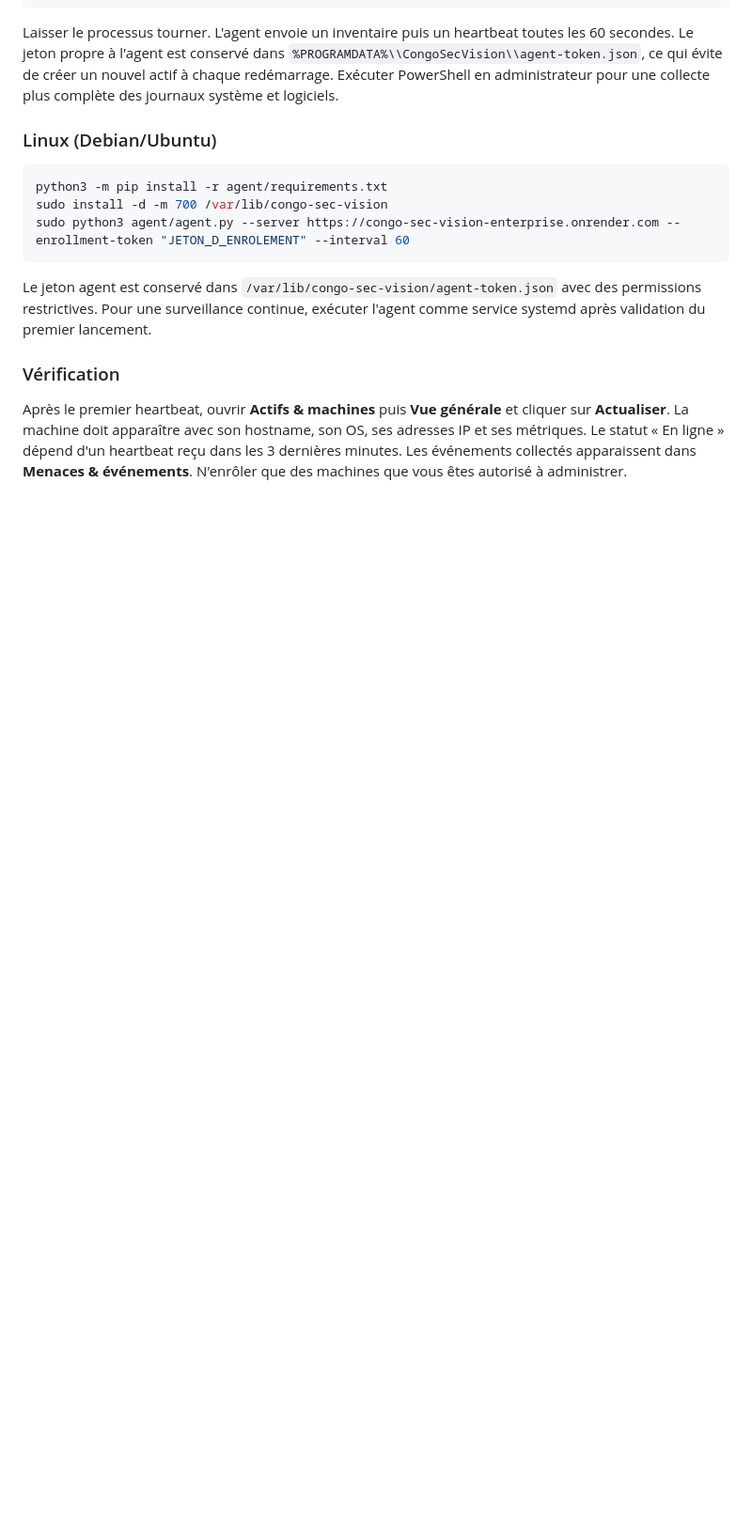
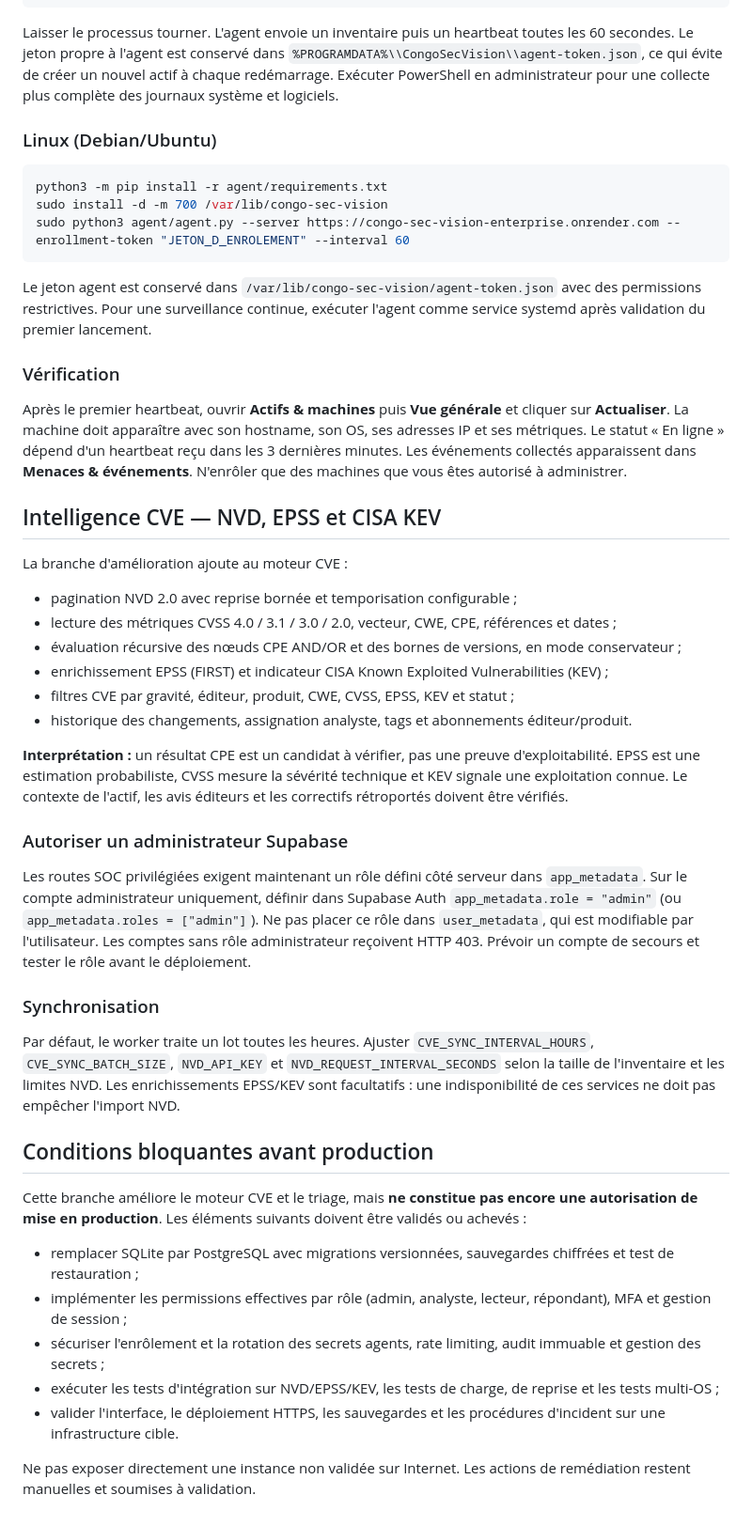
Before and after one commit to INFOTELCOM/Congo-Sec-Vision-Enterprise, a Markdown page: README.md, the part around the change. Shown at 94% size. GitHub-like rendering; blank space fills up the shorter version.

Commit message:
docs: describe CVE intelligence and production gates

```diff
--- a/README.md
+++ b/README.md
@@ -91,3 +91,35 @@ Le jeton agent est conservé dans `/var/lib/congo-sec-vision/agent-token.json` a
 ### Vérification
 
 Après le premier heartbeat, ouvrir **Actifs & machines** puis **Vue générale** et cliquer sur **Actualiser**. La machine doit apparaître avec son hostname, son OS, ses adresses IP et ses métriques. Le statut « En ligne » dépend d'un heartbeat reçu dans les 3 dernières minutes. Les événements collectés apparaissent dans **Menaces & événements**. N'enrôler que des machines que vous êtes autorisé à administrer.
+
+
+## Intelligence CVE — NVD, EPSS et CISA KEV
+
+La branche d'amélioration ajoute au moteur CVE :
+- pagination NVD 2.0 avec reprise bornée et temporisation configurable ;
+- lecture des métriques CVSS 4.0 / 3.1 / 3.0 / 2.0, vecteur, CWE, CPE, références et dates ;
+- évaluation récursive des nœuds CPE AND/OR et des bornes de versions, en mode conservateur ;
+- enrichissement EPSS (FIRST) et indicateur CISA Known Exploited Vulnerabilities (KEV) ;
+- filtres CVE par gravité, éditeur, produit, CWE, CVSS, EPSS, KEV et statut ;
+- historique des changements, assignation analyste, tags et abonnements éditeur/produit.
+
+**Interprétation :** un résultat CPE est un candidat à vérifier, pas une preuve d'exploitabilité. EPSS est une estimation probabiliste, CVSS mesure la sévérité technique et KEV signale une exploitation connue. Le contexte de l'actif, les avis éditeurs et les correctifs rétroportés doivent être vérifiés.
+
+### Autoriser un administrateur Supabase
+
+Les routes SOC privilégiées exigent maintenant un rôle défini côté serveur dans `app_metadata`. Sur le compte administrateur uniquement, définir dans Supabase Auth `app_metadata.role = "admin"` (ou `app_metadata.roles = ["admin"]`). Ne pas placer ce rôle dans `user_metadata`, qui est modifiable par l'utilisateur. Les comptes sans rôle administrateur reçoivent HTTP 403. Prévoir un compte de secours et tester le rôle avant le déploiement.
+
+### Synchronisation
+
+Par défaut, le worker traite un lot toutes les heures. Ajuster `CVE_SYNC_INTERVAL_HOURS`, `CVE_SYNC_BATCH_SIZE`, `NVD_API_KEY` et `NVD_REQUEST_INTERVAL_SECONDS` selon la taille de l'inventaire et les limites NVD. Les enrichissements EPSS/KEV sont facultatifs : une indisponibilité de ces services ne doit pas empêcher l'import NVD.
+
+## Conditions bloquantes avant production
+
+Cette branche améliore le moteur CVE et le triage, mais **ne constitue pas encore une autorisation de mise en production**. Les éléments suivants doivent être validés ou achevés :
+- remplacer SQLite par PostgreSQL avec migrations versionnées, sauvegardes chiffrées et test de restauration ;
+- implémenter les permissions effectives par rôle (admin, analyste, lecteur, répondant), MFA et gestion de session ;
+- sécuriser l'enrôlement et la rotation des secrets agents, rate limiting, audit immuable et gestion des secrets ;
+- exécuter les tests d'intégration sur NVD/EPSS/KEV, les tests de charge, de reprise et les tests multi-OS ;
+- valider l'interface, le déploiement HTTPS, les sauvegardes et les procédures d'incident sur une infrastructure cible.
+
+Ne pas exposer directement une instance non validée sur Internet. Les actions de remédiation restent manuelles et soumises à validation.
```
